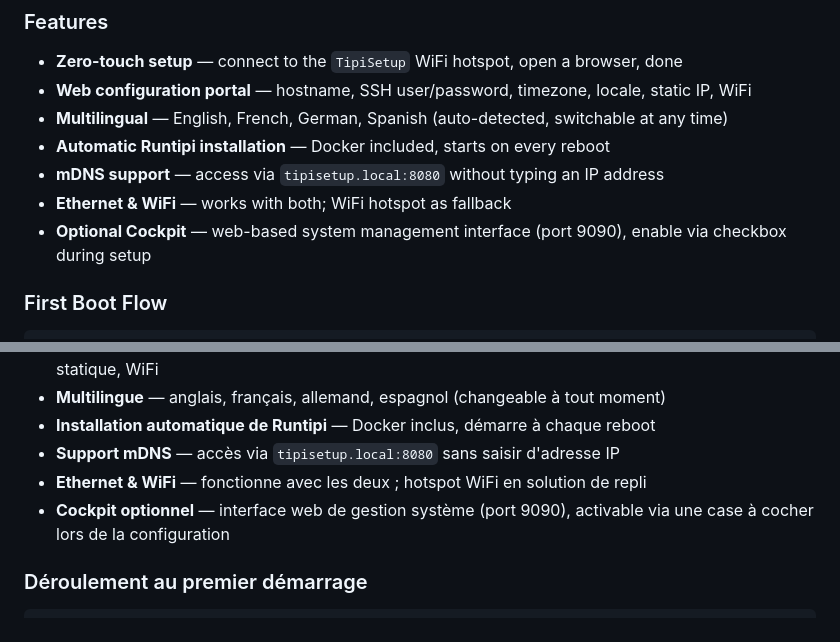
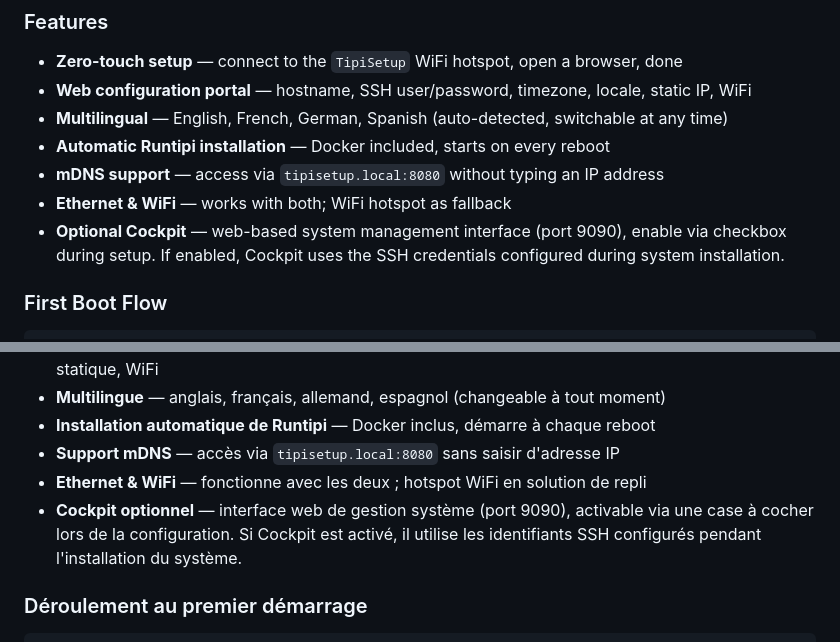
Before and after one commit to Mouette03/RuntipiOS, a Markdown page: README.md, 2 parts joined by grey strips. Rendered like a GitHub page.

```diff
--- a/README.md
+++ b/README.md
@@ -20,7 +20,7 @@ Once configured, it automatically installs **Runtipi**, a self-hosted app store
 - **Automatic Runtipi installation** — Docker included, starts on every reboot
 - **mDNS support** — access via `tipisetup.local:8080` without typing an IP address
 - **Ethernet & WiFi** — works with both; WiFi hotspot as fallback
-- **Optional Cockpit** — web-based system management interface (port 9090), enable via checkbox during setup
+- **Optional Cockpit** — web-based system management interface (port 9090), enable via checkbox during setup. If enabled, Cockpit uses the SSH credentials configured during system installation.
 
 ### First Boot Flow
 
@@ -139,7 +139,7 @@ Une fois configuré, il installe automatiquement **Runtipi**, un store d'applica
 - **Installation automatique de Runtipi** — Docker inclus, démarre à chaque reboot
 - **Support mDNS** — accès via `tipisetup.local:8080` sans saisir d'adresse IP
 - **Ethernet & WiFi** — fonctionne avec les deux ; hotspot WiFi en solution de repli
-- **Cockpit optionnel** — interface web de gestion système (port 9090), activable via une case à cocher lors de la configuration
+- **Cockpit optionnel** — interface web de gestion système (port 9090), activable via une case à cocher lors de la configuration. Si Cockpit est activé, il utilise les identifiants SSH configurés pendant l'installation du système.
 
 ### Déroulement au premier démarrage
 
```
